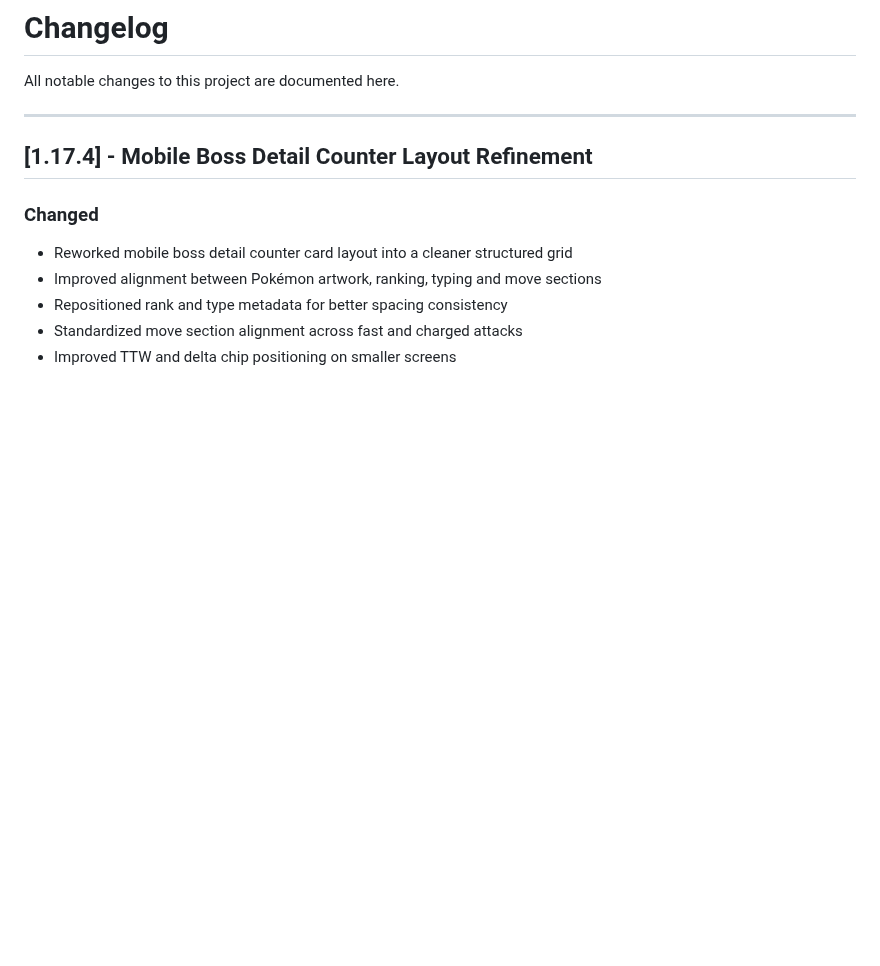
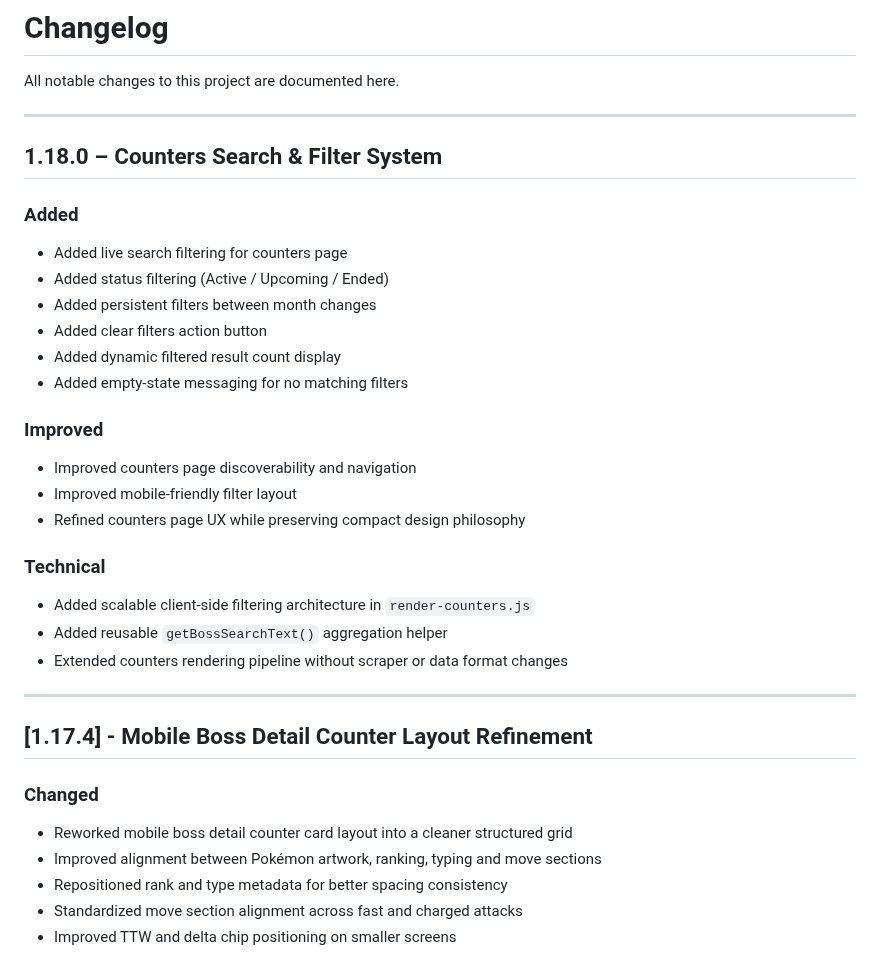
Before and after one commit to StormHB/arcanine_go_project, a Markdown page: CHANGELOG.md, the part around the change. Rendered like a GitHub page; blank space fills up the shorter version.

```diff
--- a/CHANGELOG.md
+++ b/CHANGELOG.md
@@ -1,6 +1,28 @@
 # Changelog
 
 All notable changes to this project are documented here.
+
+---
+
+## 1.18.0 – Counters Search & Filter System
+
+### Added
+- Added live search filtering for counters page
+- Added status filtering (Active / Upcoming / Ended)
+- Added persistent filters between month changes
+- Added clear filters action button
+- Added dynamic filtered result count display
+- Added empty-state messaging for no matching filters
+
+### Improved
+- Improved counters page discoverability and navigation
+- Improved mobile-friendly filter layout
+- Refined counters page UX while preserving compact design philosophy
+
+### Technical
+- Added scalable client-side filtering architecture in `render-counters.js`
+- Added reusable `getBossSearchText()` aggregation helper
+- Extended counters rendering pipeline without scraper or data format changes
 
 ---
 
```
Also changed, not shown: README.md (+16 -0 lines).
